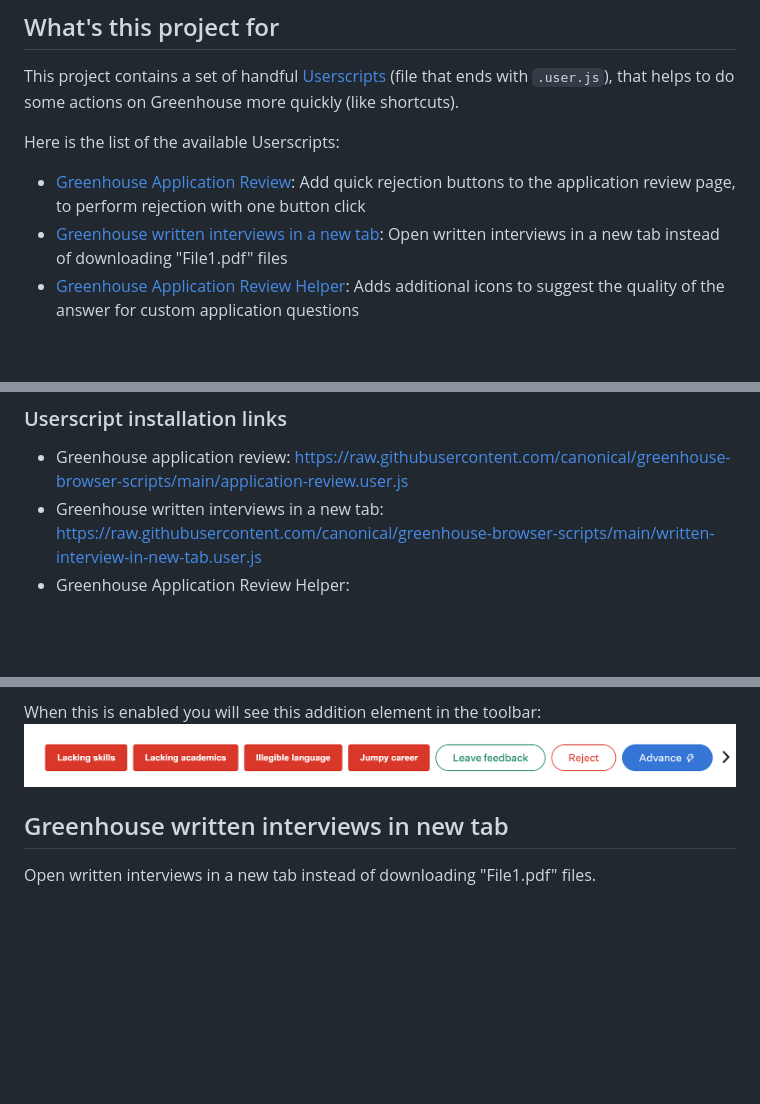
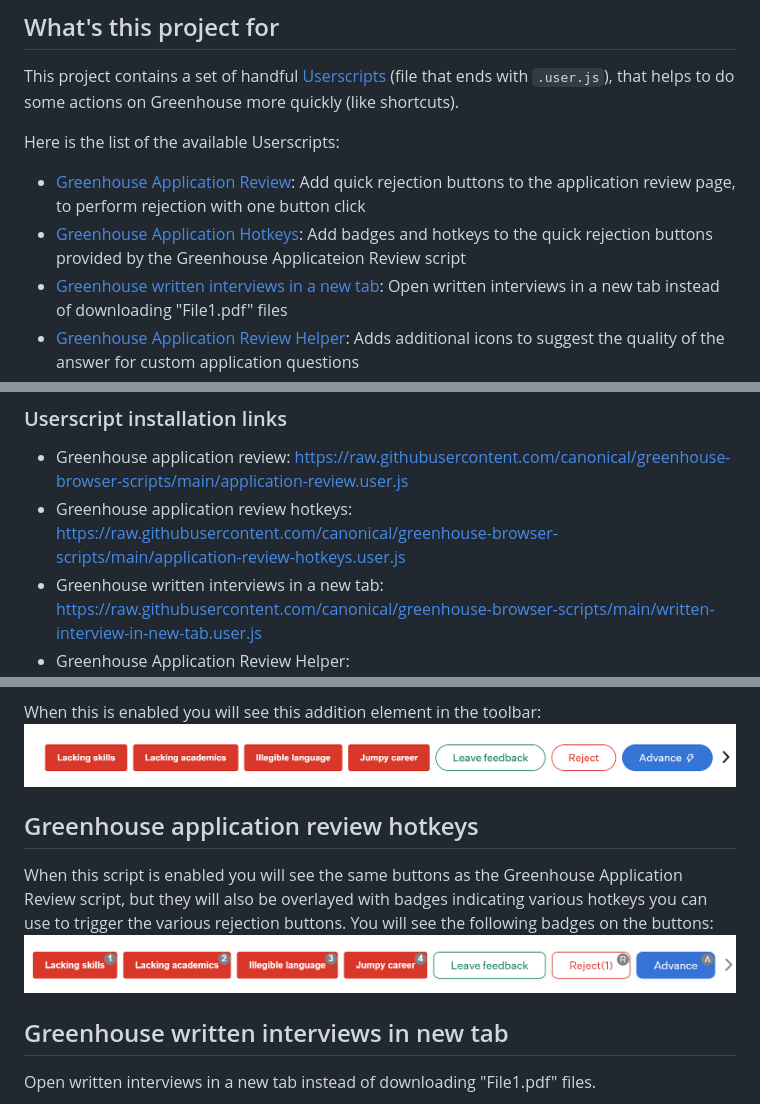
Before and after one commit to canonical/greenhouse-browser-scripts, a Markdown page: README.md, 3 parts joined by grey strips. Drawn GitHub-style; pictures changed too: resources/application-review-hotkeys.png (added); blank space fills up the shorter version.

```diff
--- a/README.md
+++ b/README.md
@@ -7,6 +7,7 @@ This project contains a set of handful [Userscripts](https://en.wikipedia.org/wi
 Here is the list of the available Userscripts:
 
 -   [Greenhouse Application Review](https://raw.githubusercontent.com/canonical/greenhouse-browser-scripts/main/application-review.user.js): Add quick rejection buttons to the application review page, to perform rejection with one button click
+-   [Greenhouse Application Hotkeys](https://raw.githubusercontent.com/canonical/greenhouse-browser-scripts/main/application-review-hotkeys.user.js): Add badges and hotkeys to the quick rejection buttons provided by the Greenhouse Applicateion Review script
 -   [Greenhouse written interviews in a new tab](https://raw.githubusercontent.com/canonical/greenhouse-browser-scripts/main/written-interview-in-new-tab.user.js): Open written interviews in a new tab instead of downloading "File1.pdf" files
 -   [Greenhouse Application Review Helper](https://raw.githubusercontent.com/canonical/greenhouse-browser-scripts/main/application-review-helper.user.js): Adds additional icons to suggest the quality of the answer for custom application questions
 -   [Greenhouse Duplicate Check Helper](https://raw.githubusercontent.com/canonical/greenhouse-browser-scripts/main/duplicate-check.user.js): If a candidate duplicate tag is detected, the script colors the entire header, so that it is harder to overlook. Also, it opens the duplicate candidate in a new tab so that you can start checking quicker.
@@ -41,6 +42,7 @@ Once the browser extension is installed, for each script the you wish to install
 ### Userscript installation links
 
 -   Greenhouse application review: https://raw.githubusercontent.com/canonical/greenhouse-browser-scripts/main/application-review.user.js
+-   Greenhouse application review hotkeys: https://raw.githubusercontent.com/canonical/greenhouse-browser-scripts/main/application-review-hotkeys.user.js
 -   Greenhouse written interviews in a new tab: https://raw.githubusercontent.com/canonical/greenhouse-browser-scripts/main/written-interview-in-new-tab.user.js
 -   Greenhouse Application Review Helper: https://raw.githubusercontent.com/canonical/greenhouse-browser-scripts/main/application-review-helper.user.js
 -   Greenhouse Duplicate Check Helper: https://raw.githubusercontent.com/canonical/greenhouse-browser-scripts/main/duplicate-check.user.js
@@ -82,6 +84,11 @@ Here is the list of rejection actions:
 When this is enabled you will see this addition element in the toolbar:
 ![Greenhouse application rejection buttons](/resources/greenhouse-application-rejection.png)
 
+## Greenhouse application review hotkeys
+
+When this script is enabled you will see the same buttons as the Greenhouse Application Review script, but they will also be overlayed with badges indicating various hotkeys you can use to trigger the various rejection buttons. You will see the following badges on the buttons:
+![Greenhouse application review hotkeys](/resources/application-review-hotkeys.png)
+
 ## Greenhouse written interviews in new tab
 
 Open written interviews in a new tab instead of downloading "File1.pdf" files.
```
Also changed, not shown: 1 other file.
